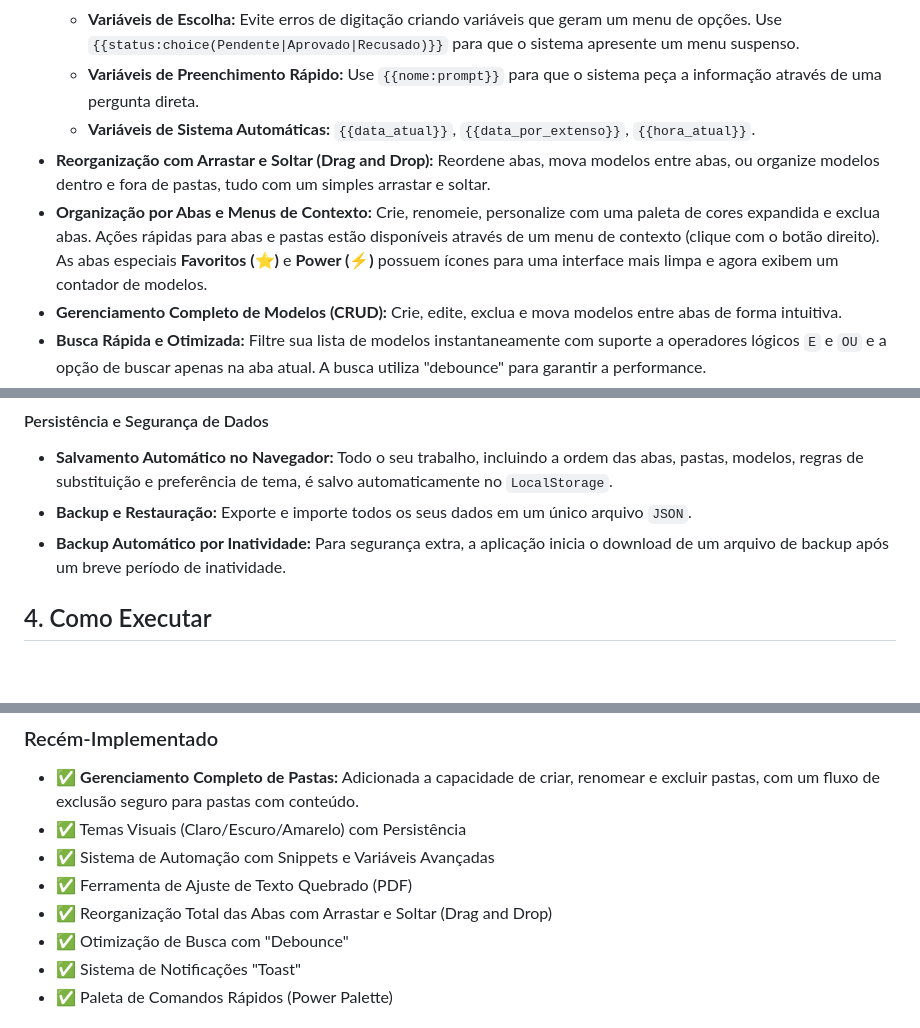
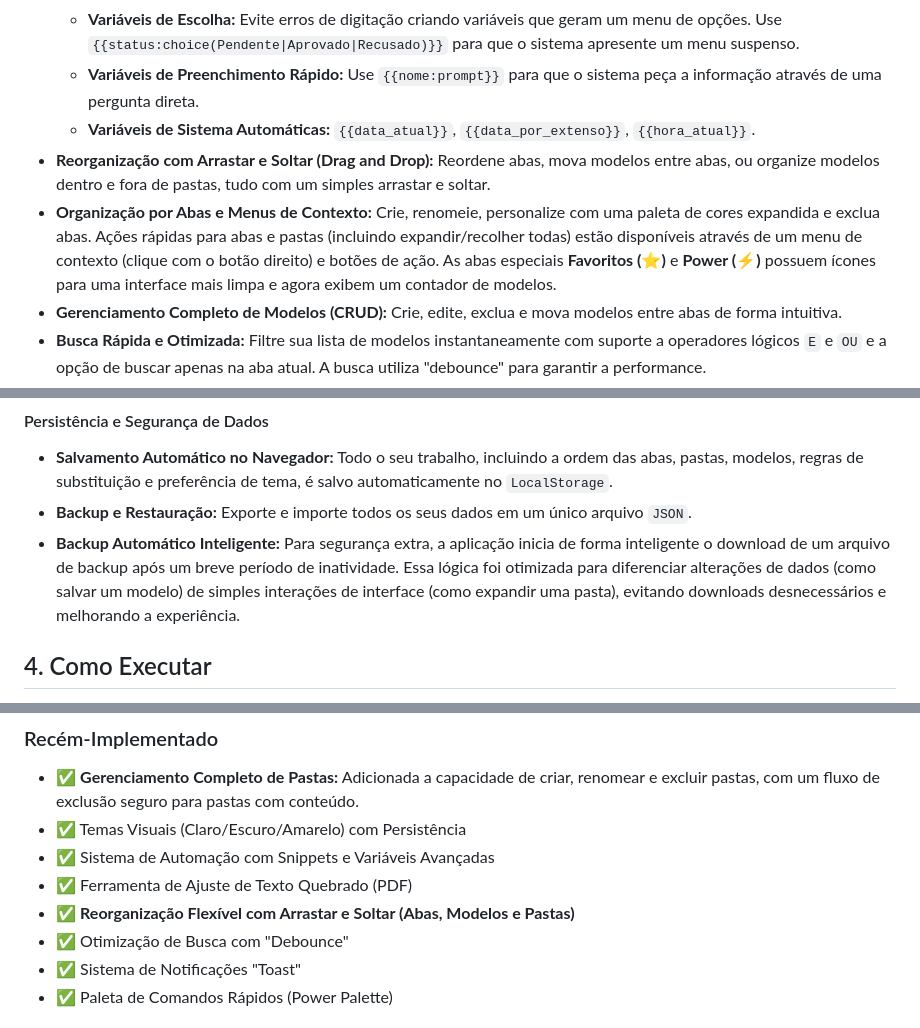
Before and after one commit to Fernnog/Power-Editor, a Markdown page: README.md, 3 parts joined by grey strips. Rendered like a GitHub page; blank space fills up the shorter version.

```diff
--- a/README.md
+++ b/README.md
@@ -42,8 +42,8 @@ A aplicação evoluiu para uma ferramenta de produtividade robusta, com as segui
     -   **Variáveis de Escolha:** Evite erros de digitação criando variáveis que geram um menu de opções. Use `{{status:choice(Pendente|Aprovado|Recusado)}}` para que o sistema apresente um menu suspenso.
     -   **Variáveis de Preenchimento Rápido:** Use `{{nome:prompt}}` para que o sistema peça a informação através de uma pergunta direta.
     -   **Variáveis de Sistema Automáticas:** `{{data_atual}}`, `{{data_por_extenso}}`, `{{hora_atual}}`.
--   **Reorganização com Arrastar e Soltar (Drag and Drop):** Reordene abas, mova modelos entre abas, ou organize modelos dentro e fora de pastas, tudo com um simples arrastar e soltar.
--   **<!-- MODIFICADO --> Organização por Abas e Menus de Contexto:** Crie, renomeie, personalize com uma paleta de cores expandida e exclua abas. Ações rápidas para abas e pastas estão disponíveis através de um menu de contexto (clique com o botão direito). As abas especiais **Favoritos (⭐)** e **Power (⚡)** possuem ícones para uma interface mais limpa e agora exibem um contador de modelos.
+-   **<!-- MODIFICADO --> Reorganização com Arrastar e Soltar (Drag and Drop):** Reordene abas, mova modelos entre abas, ou organize modelos dentro e fora de pastas, tudo com um simples arrastar e soltar.
+-   **<!-- MODIFICADO --> Organização por Abas e Menus de Contexto:** Crie, renomeie, personalize com uma paleta de cores expandida e exclua abas. Ações rápidas para abas e pastas (incluindo expandir/recolher todas) estão disponíveis através de um menu de contexto (clique com o botão direito) e botões de ação. As abas especiais **Favoritos (⭐)** e **Power (⚡)** possuem ícones para uma interface mais limpa e agora exibem um contador de modelos.
 -   **Gerenciamento Completo de Modelos (CRUD):** Crie, edite, exclua e mova modelos entre abas de forma intuitiva.
 -   **Busca Rápida e Otimizada:** Filtre sua lista de modelos instantaneamente com suporte a operadores lógicos `E` e `OU` e a opção de buscar apenas na aba atual. A busca utiliza "debounce" para garantir a performance.
 -   **Card de Status de Backup:** Feedback visual imediato sobre a data e hora do último backup.
@@ -56,7 +56,7 @@ A aplicação evoluiu para uma ferramenta de produtividade robusta, com as segui
 #### Persistência e Segurança de Dados
 -   **Salvamento Automático no Navegador:** Todo o seu trabalho, incluindo a ordem das abas, pastas, modelos, regras de substituição e preferência de tema, é salvo automaticamente no `LocalStorage`.
 -   **Backup e Restauração:** Exporte e importe todos os seus dados em um único arquivo `JSON`.
--   **Backup Automático por Inatividade:** Para segurança extra, a aplicação inicia o download de um arquivo de backup após um breve período de inatividade.
+-   **<!-- MODIFICADO --> Backup Automático Inteligente:** Para segurança extra, a aplicação inicia de forma inteligente o download de um arquivo de backup após um breve período de inatividade. Essa lógica foi otimizada para diferenciar alterações de dados (como salvar um modelo) de simples interações de interface (como expandir uma pasta), evitando downloads desnecessários e melhorando a experiência.
 
 ## 4. Como Executar
 
@@ -93,7 +93,7 @@ A aplicação estará pronta para uso imediato.
 -   ✅ Temas Visuais (Claro/Escuro/Amarelo) com Persistência
 -   ✅ Sistema de Automação com Snippets e Variáveis Avançadas
 -   ✅ Ferramenta de Ajuste de Texto Quebrado (PDF)
--   ✅ Reorganização Total das Abas com Arrastar e Soltar (Drag and Drop)
+-   ✅ **<!-- MODIFICADO --> Reorganização Flexível com Arrastar e Soltar (Abas, Modelos e Pastas)**
 -   ✅ Otimização de Busca com "Debounce"
 -   ✅ Sistema de Notificações "Toast"
 -   ✅ Paleta de Comandos Rápidos (Power Palette)
```
